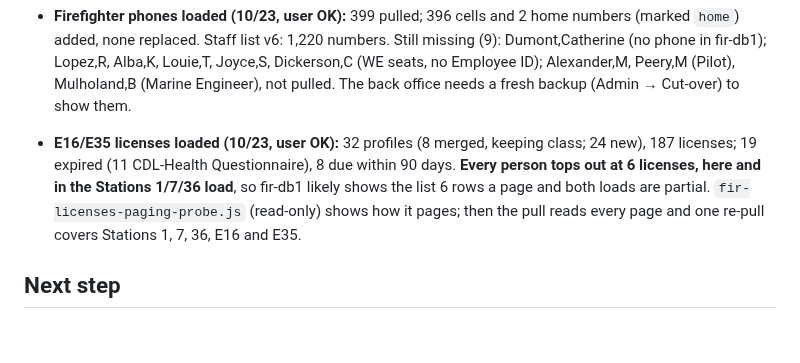
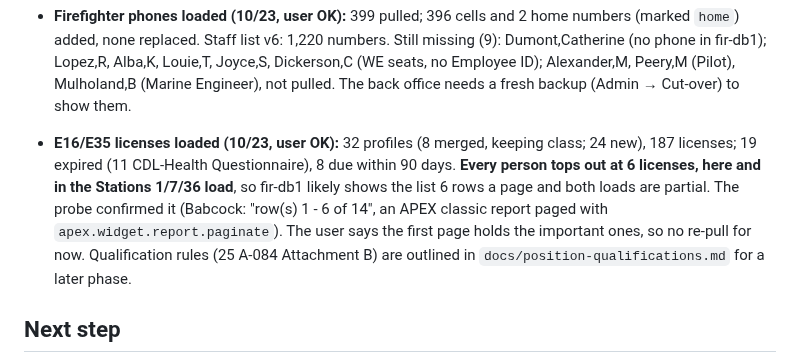
Before and after one commit to down-low/projects, a Markdown page: cleanup/STATUS.md, the part around the change. GitHub-like rendering; blank space fills up the shorter version.

```diff
--- a/cleanup/STATUS.md
+++ b/cleanup/STATUS.md
@@ -81,7 +81,7 @@ This file tracks the records chat (branch `claude/zen-wright-gqa6gq`). The routi
 
 - **Firefighter phones loaded (10/23, user OK):** 399 pulled; 396 cells and 2 home numbers (marked `home`) added, none replaced. Staff list v6: 1,220 numbers. Still missing (9): Dumont,Catherine (no phone in fir-db1); Lopez,R, Alba,K, Louie,T, Joyce,S, Dickerson,C (WE seats, no Employee ID); Alexander,M, Peery,M (Pilot), Mulholand,B (Marine Engineer), not pulled. The back office needs a fresh backup (Admin → Cut-over) to show them.
 
-- **E16/E35 licenses loaded (10/23, user OK):** 32 profiles (8 merged, keeping class; 24 new), 187 licenses; 19 expired (11 CDL-Health Questionnaire), 8 due within 90 days. **Every person tops out at 6 licenses, here and in the Stations 1/7/36 load**, so fir-db1 likely shows the list 6 rows a page and both loads are partial. `fir-licenses-paging-probe.js` (read-only) shows how it pages; then the pull reads every page and one re-pull covers Stations 1, 7, 36, E16 and E35.
+- **E16/E35 licenses loaded (10/23, user OK):** 32 profiles (8 merged, keeping class; 24 new), 187 licenses; 19 expired (11 CDL-Health Questionnaire), 8 due within 90 days. **Every person tops out at 6 licenses, here and in the Stations 1/7/36 load**, so fir-db1 likely shows the list 6 rows a page and both loads are partial. The probe confirmed it (Babcock: "row(s) 1 - 6 of 14", an APEX classic report paged with `apex.widget.report.paginate`). The user says the first page holds the important ones, so no re-pull for now. Qualification rules (25 A-084 Attachment B) are outlined in `docs/position-qualifications.md` for a later phase.
 
 ## Next step
 1. **H 30: done 10/22.**
```
Also changed, not shown: docs/position-qualifications.md (added, +53 -0 lines).
